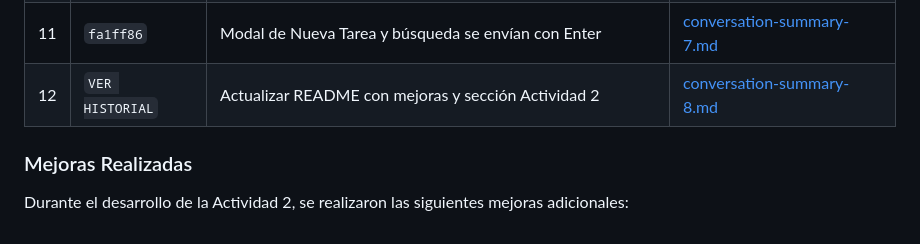
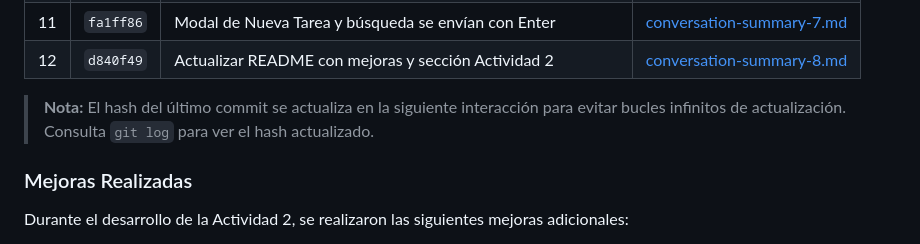
Before and after one commit to chacho8a/prueba-poc-openspec, a Markdown page: README.md, the part around the change. Drawn GitHub-style.

Commit message:
docs: Agregar nota sobre placeholder de hash en historial de conversaciones

```diff
--- a/README.md
+++ b/README.md
@@ -543,7 +543,9 @@ A continuación se documentan las conversaciones realizadas durante el desarroll
 | 9 | `adc90cf` | Formularios de login y registro se envían con Enter | [conversation-summary-5.md](docs/conversation-summary-5.md) |
 | 10 | `50cb848` | docker-up ahora reconstruye la imagen automáticamente | [conversation-summary-6.md](docs/conversation-summary-6.md) |
 | 11 | `fa1ff86` | Modal de Nueva Tarea y búsqueda se envían con Enter | [conversation-summary-7.md](docs/conversation-summary-7.md) |
-| 12 | `VER HISTORIAL` | Actualizar README con mejoras y sección Actividad 2 | [conversation-summary-8.md](docs/conversation-summary-8.md) |
+| 12 | `d840f49` | Actualizar README con mejoras y sección Actividad 2 | [conversation-summary-8.md](docs/conversation-summary-8.md) |
+
+> **Nota:** El hash del último commit se actualiza en la siguiente interacción para evitar bucles infinitos de actualización. Consulta `git log` para ver el hash actualizado.
 
 ### Mejoras Realizadas
 
```
